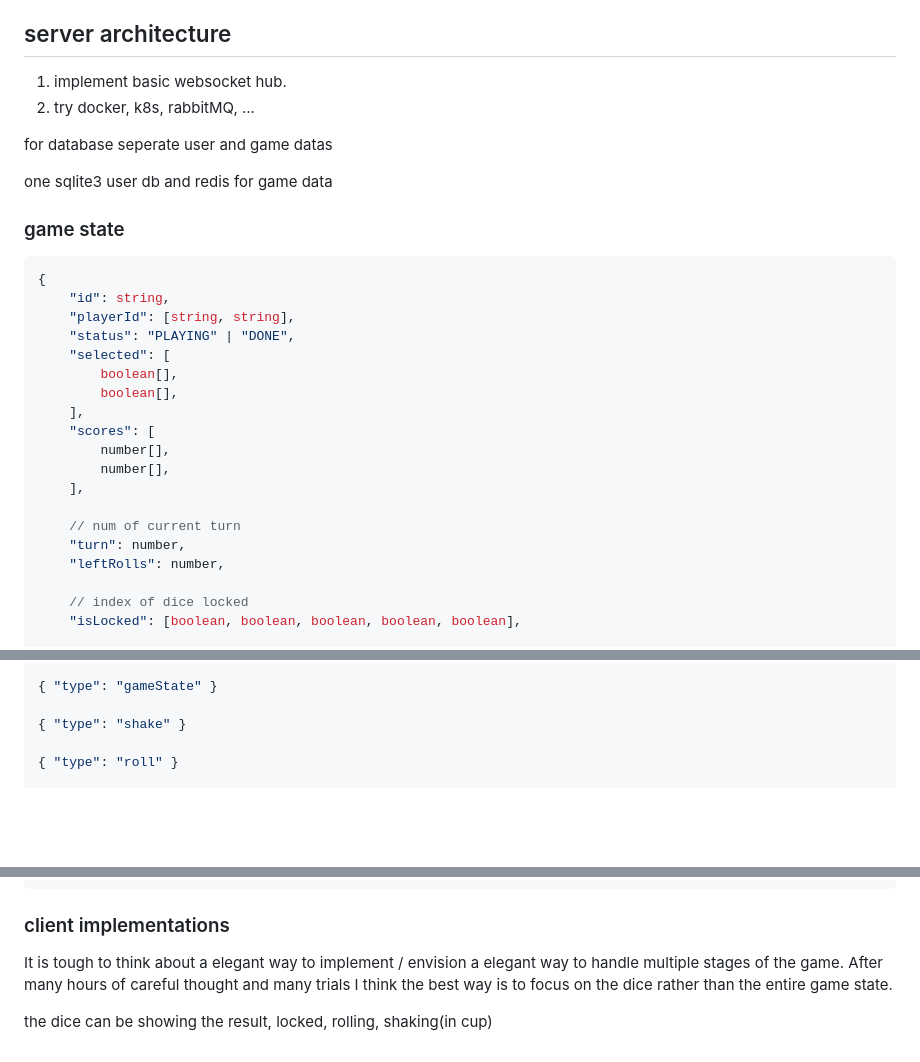
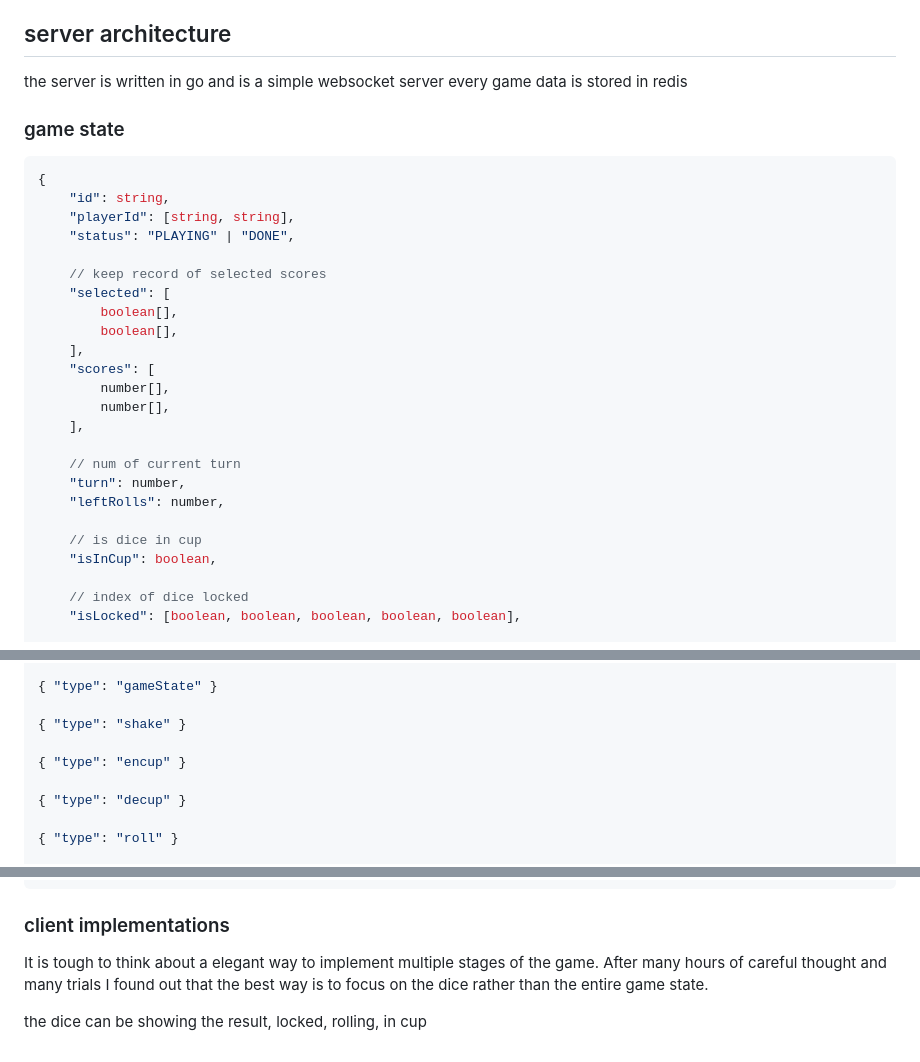
Before and after one commit to hajin-chung/yacht, a Markdown page: README.md, 3 parts joined by grey strips. Rendered like a GitHub page; blank space fills up the shorter version.

Commit message:
thinking again

```diff
--- a/README.md
+++ b/README.md
@@ -26,12 +26,8 @@ realtime 3d secure yacht dice game
 
 ## server architecture
 
-1. implement basic websocket hub.
-2. try docker, k8s, rabbitMQ, ...
-
-for database seperate user and game datas
-
-one sqlite3 user db and redis for game data
+the server is written in go and is a simple websocket server
+every game data is stored in redis
 
 ### game state
 
@@ -40,6 +36,8 @@ one sqlite3 user db and redis for game data
     "id": string,
     "playerId": [string, string],
     "status": "PLAYING" | "DONE",
+
+    // keep record of selected scores
     "selected": [
         boolean[],
         boolean[],
@@ -52,6 +50,9 @@ one sqlite3 user db and redis for game data
     // num of current turn
     "turn": number,
     "leftRolls": number,
+
+    // is dice in cup
+    "isInCup": boolean,
 
     // index of dice locked
     "isLocked": [boolean, boolean, boolean, boolean, boolean],
@@ -96,6 +97,10 @@ every message is in a binary using MessagePack for serialization and deserializa
 { "type": "gameState" }
 
 { "type": "shake" }
+
+{ "type": "encup" }
+
+{ "type": "decup" }
 
 { "type": "roll" }
 
@@ -222,9 +231,8 @@ every message is in a binary using MessagePack for serialization and deserializa
 
 ### client implementations
 
-It is tough to think about a elegant way to implement / envision a elegant way
-to handle multiple stages of the game. After many hours of careful thought and
-many trials I think the best way is to focus on the dice rather than the entire
-game state.
+It is tough to think about a elegant way to implement multiple stages of the game.
+After many hours of careful thought and many trials I found out that
+the best way is to focus on the dice rather than the entire game state.
 
-the dice can be showing the result, locked, rolling, shaking(in cup)
+the dice can be showing the result, locked, rolling, in cup
```
Also changed, not shown: other parts of README.md (+4 -0 lines).
